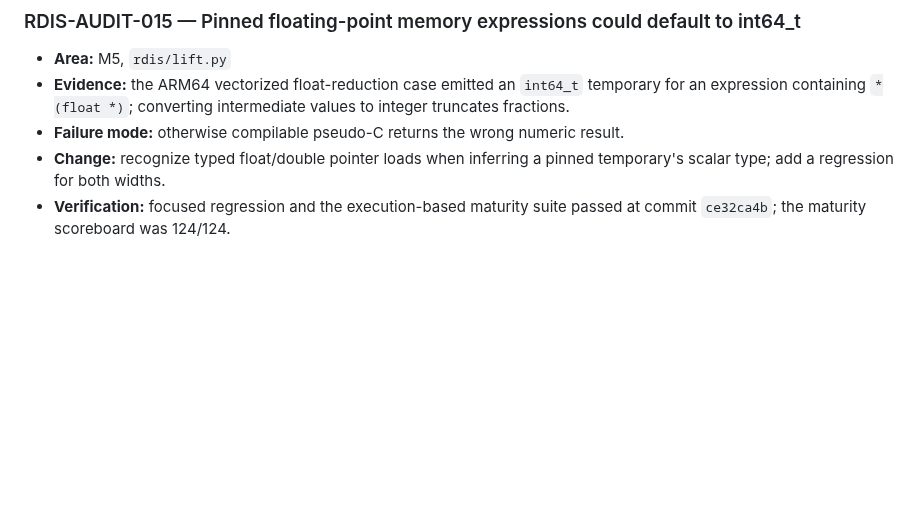
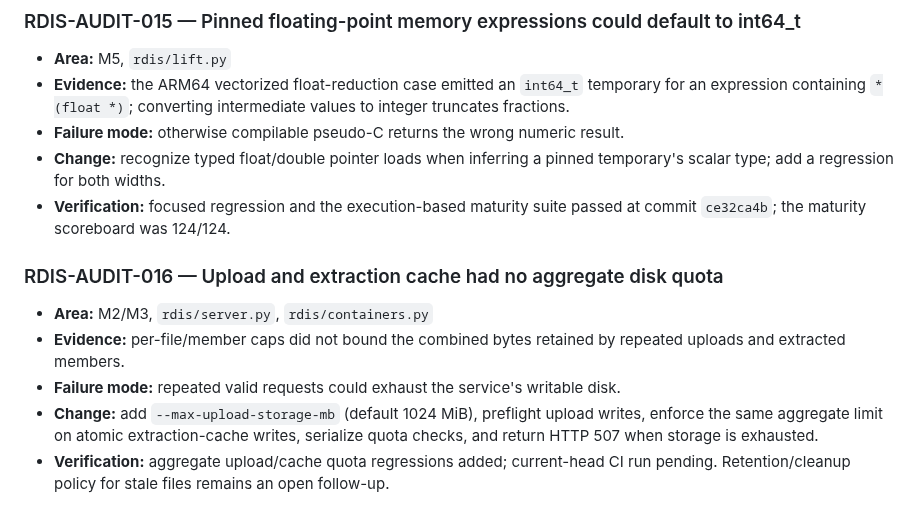
Before and after one commit to sagarchive/rdis, a Markdown page: docs/audit/AUDIT.md, the part around the change. Rendered like a GitHub page; blank space fills up the shorter version.

Commit message:
docs: record aggregate upload and extraction storage quota

```diff
--- a/docs/audit/AUDIT.md
+++ b/docs/audit/AUDIT.md
@@ -107,3 +107,12 @@ Full suite/runtime baseline, complete line-level review, architecture semantic c
 - **Failure mode:** otherwise compilable pseudo-C returns the wrong numeric result.
 - **Change:** recognize typed float/double pointer loads when inferring a pinned temporary's scalar type; add a regression for both widths.
 - **Verification:** focused regression and the execution-based maturity suite passed at commit `ce32ca4b`; the maturity scoreboard was 124/124.
+
+
+
+### RDIS-AUDIT-016 — Upload and extraction cache had no aggregate disk quota
+- **Area:** M2/M3, `rdis/server.py`, `rdis/containers.py`
+- **Evidence:** per-file/member caps did not bound the combined bytes retained by repeated uploads and extracted members.
+- **Failure mode:** repeated valid requests could exhaust the service's writable disk.
+- **Change:** add `--max-upload-storage-mb` (default 1024 MiB), preflight upload writes, enforce the same aggregate limit on atomic extraction-cache writes, serialize quota checks, and return HTTP 507 when storage is exhausted.
+- **Verification:** aggregate upload/cache quota regressions added; current-head CI run pending. Retention/cleanup policy for stale files remains an open follow-up.
```
